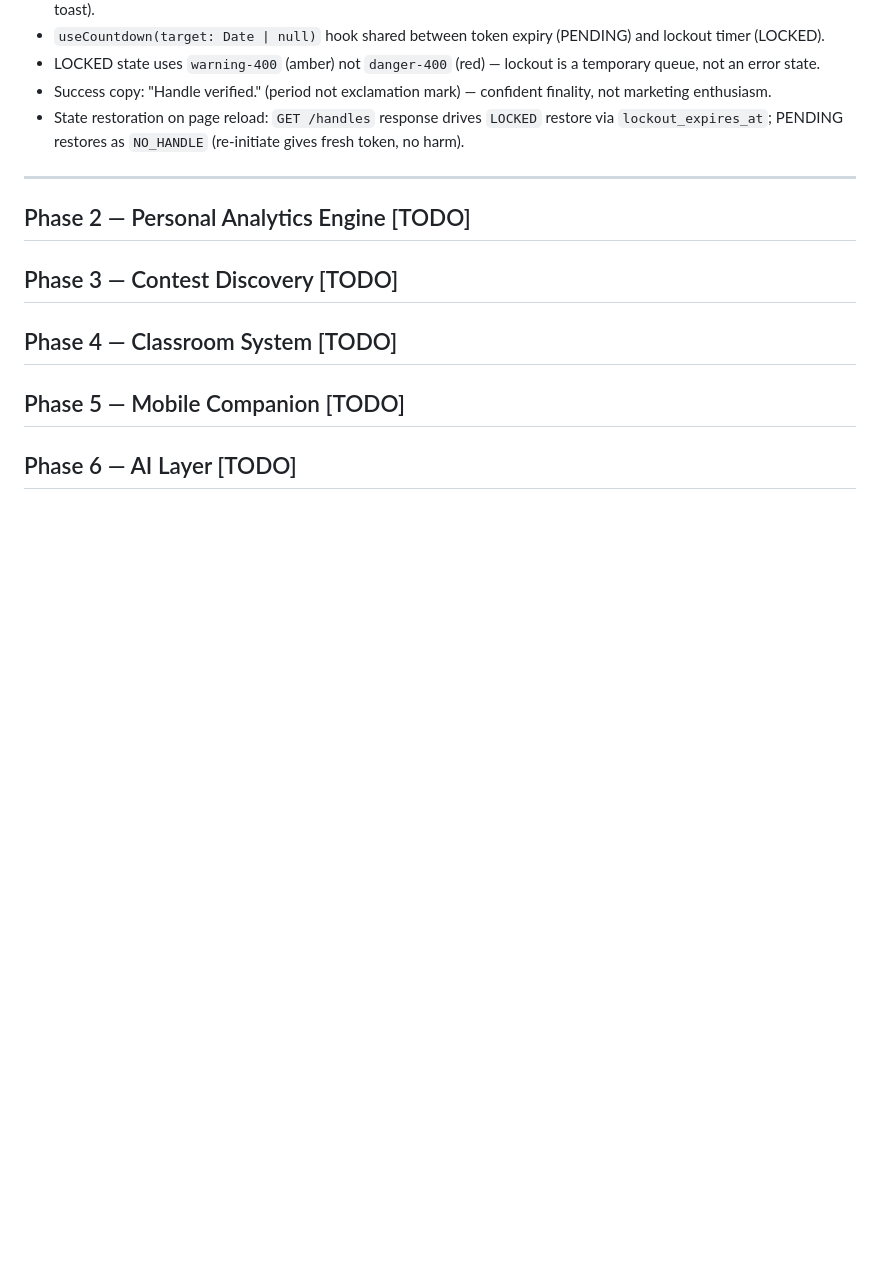
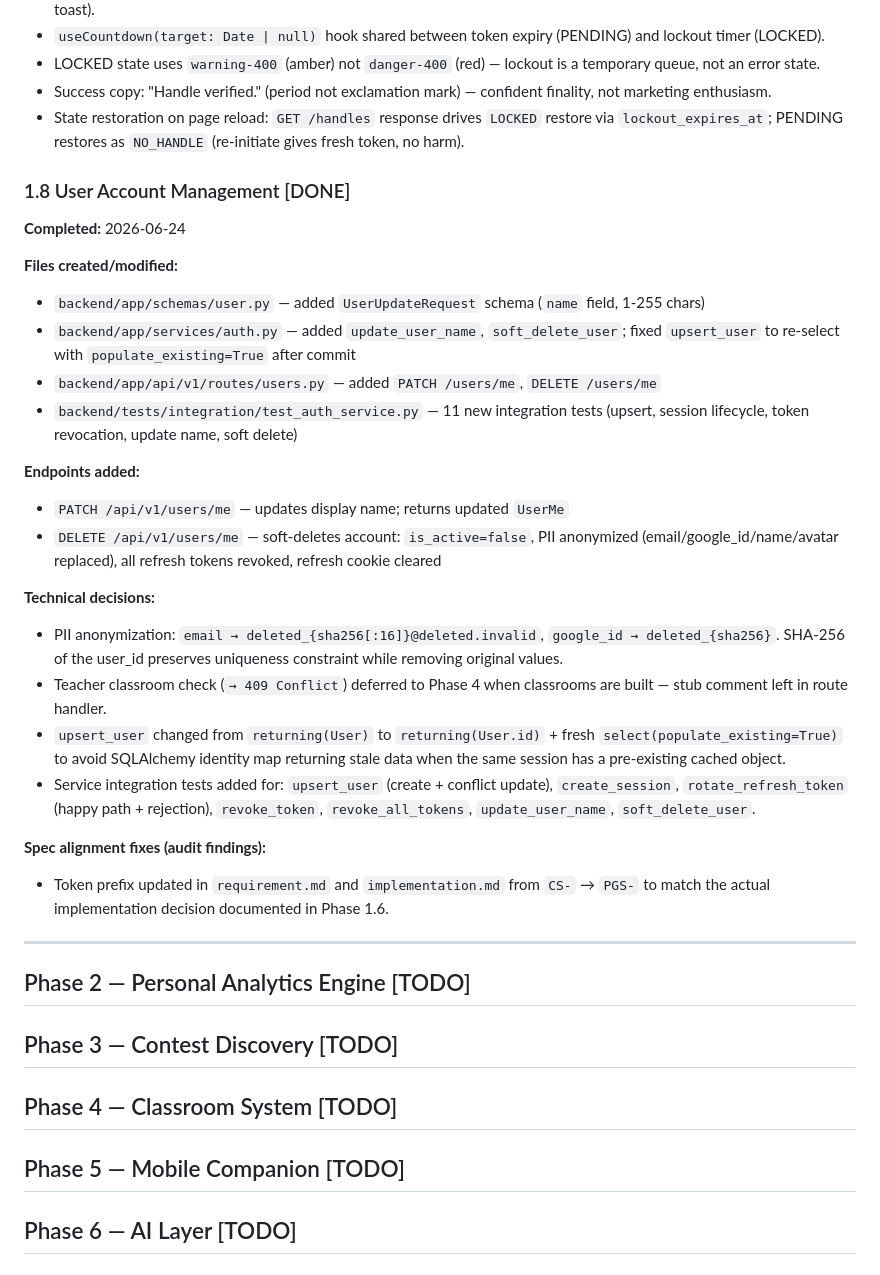
Before and after one commit to 26sudipta/prognos, a Markdown page: PROGRESS.md, the part around one of its changes. GitHub-like rendering; blank space fills up the shorter version.

```diff
--- a/PROGRESS.md
+++ b/PROGRESS.md
@@ -150,6 +150,28 @@
 - Success copy: "Handle verified." (period not exclamation mark) — confident finality, not marketing enthusiasm.
 - State restoration on page reload: `GET /handles` response drives `LOCKED` restore via `lockout_expires_at`; PENDING restores as `NO_HANDLE` (re-initiate gives fresh token, no harm).
 
+### 1.8 User Account Management [DONE]
+**Completed:** 2026-06-24
+
+**Files created/modified:**
+- `backend/app/schemas/user.py` — added `UserUpdateRequest` schema (`name` field, 1-255 chars)
+- `backend/app/services/auth.py` — added `update_user_name`, `soft_delete_user`; fixed `upsert_user` to re-select with `populate_existing=True` after commit
+- `backend/app/api/v1/routes/users.py` — added `PATCH /users/me`, `DELETE /users/me`
+- `backend/tests/integration/test_auth_service.py` — 11 new integration tests (upsert, session lifecycle, token revocation, update name, soft delete)
+
+**Endpoints added:**
+- `PATCH /api/v1/users/me` — updates display name; returns updated `UserMe`
+- `DELETE /api/v1/users/me` — soft-deletes account: `is_active=false`, PII anonymized (email/google_id/name/avatar replaced), all refresh tokens revoked, refresh cookie cleared
+
+**Technical decisions:**
+- PII anonymization: `email → deleted_{sha256[:16]}@deleted.invalid`, `google_id → deleted_{sha256}`. SHA-256 of the user_id preserves uniqueness constraint while removing original values.
+- Teacher classroom check (`→ 409 Conflict`) deferred to Phase 4 when classrooms are built — stub comment left in route handler.
+- `upsert_user` changed from `returning(User)` to `returning(User.id)` + fresh `select(populate_existing=True)` to avoid SQLAlchemy identity map returning stale data when the same session has a pre-existing cached object.
+- Service integration tests added for: `upsert_user` (create + conflict update), `create_session`, `rotate_refresh_token` (happy path + rejection), `revoke_token`, `revoke_all_tokens`, `update_user_name`, `soft_delete_user`.
+
+**Spec alignment fixes (audit findings):**
+- Token prefix updated in `requirement.md` and `implementation.md` from `CS-` → `PGS-` to match the actual implementation decision documented in Phase 1.6.
+
 ---
 
 ## Phase 2 — Personal Analytics Engine [TODO]
```
Also changed, not shown: other parts of PROGRESS.md (+1 -1 lines), docs/phase_1_8.md (added, +150 -0 lines), implementation.md (+10 -10 lines).
